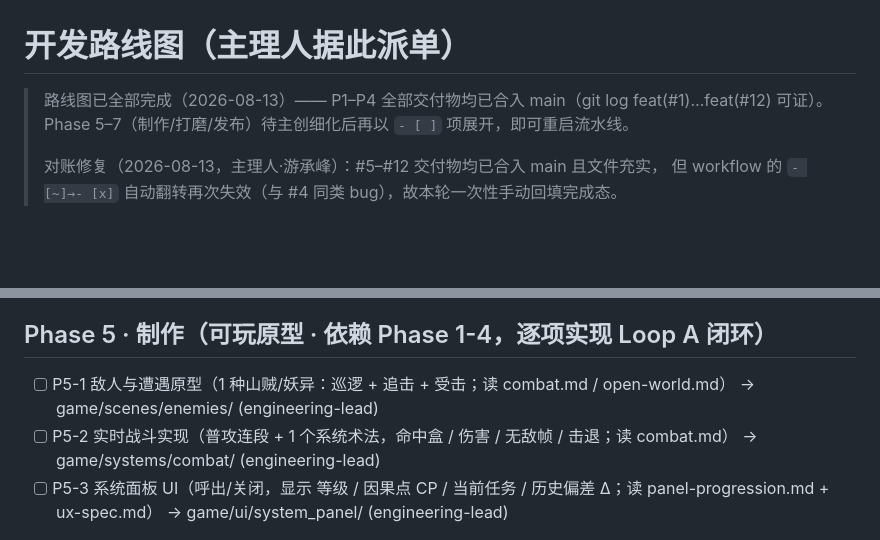
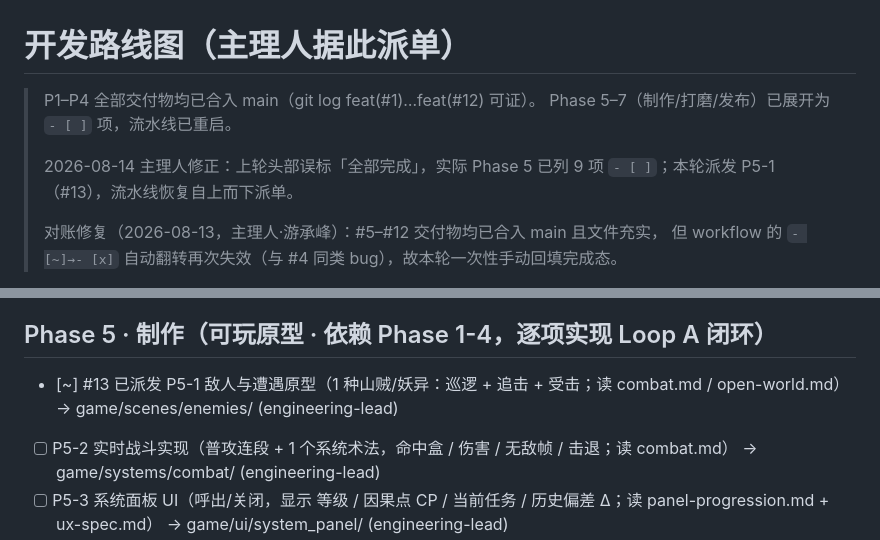
Before and after one commit to pickmemory/godot-games, a Markdown page: docs/roadmap.md, 2 parts joined by grey strips. GitHub-like rendering; blank space fills up the shorter version.

Commit message:
chore(roadmap): 主理人派单 (run 31760889677 第1次)

```diff
--- a/docs/roadmap.md
+++ b/docs/roadmap.md
@@ -1,7 +1,9 @@
 # 开发路线图（主理人据此派单）
 
-> 路线图已全部完成（2026-08-13）—— P1–P4 全部交付物均已合入 main（git log feat(#1)…feat(#12) 可证）。
-> Phase 5–7（制作/打磨/发布）待主创细化后再以 `- [ ]` 项展开，即可重启流水线。
+> P1–P4 全部交付物均已合入 main（git log feat(#1)…feat(#12) 可证）。
+> Phase 5–7（制作/打磨/发布）已展开为 `- [ ]` 项，流水线已重启。
+>
+> 2026-08-14 主理人修正：上轮头部误标「全部完成」，实际 Phase 5 已列 9 项 `- [ ]`；本轮派发 P5-1（#13），流水线恢复自上而下派单。
 >
 > 对账修复（2026-08-13，主理人·游承峰）：#5–#12 交付物均已合入 main 且文件充实，
 > 但 workflow 的 `- [~]→- [x]` 自动翻转再次失效（与 #4 同类 bug），故本轮一次性手动回填完成态。
@@ -33,7 +35,7 @@
 - [x] #12 ✓ 已派发 P4-2 垂直切片资产清单 + 规格（赤壁 TileSet 占位 / 角色 / 系统面板 UI） → docs/design/art/asset-manifest.md (art-director)
 
 ## Phase 5 · 制作（可玩原型 · 依赖 Phase 1-4，逐项实现 Loop A 闭环）
-- [ ] P5-1 敌人与遭遇原型（1 种山贼/妖异：巡逻 + 追击 + 受击；读 combat.md / open-world.md） → game/scenes/enemies/ (engineering-lead)
+- [~] #13 已派发 P5-1 敌人与遭遇原型（1 种山贼/妖异：巡逻 + 追击 + 受击；读 combat.md / open-world.md） → game/scenes/enemies/ (engineering-lead)
 - [ ] P5-2 实时战斗实现（普攻连段 + 1 个系统术法，命中盒 / 伤害 / 无敌帧 / 击退；读 combat.md） → game/systems/combat/ (engineering-lead)
 - [ ] P5-3 系统面板 UI（呼出/关闭，显示 等级 / 因果点 CP / 当前任务 / 历史偏差 Δ；读 panel-progression.md + ux-spec.md） → game/ui/system_panel/ (engineering-lead)
 - [ ] P5-4 主线任务系统（接取 / 追踪 / 完成 + 任务日志；读 mainline-quest.md） → game/systems/quest/ (engineering-lead)
```
